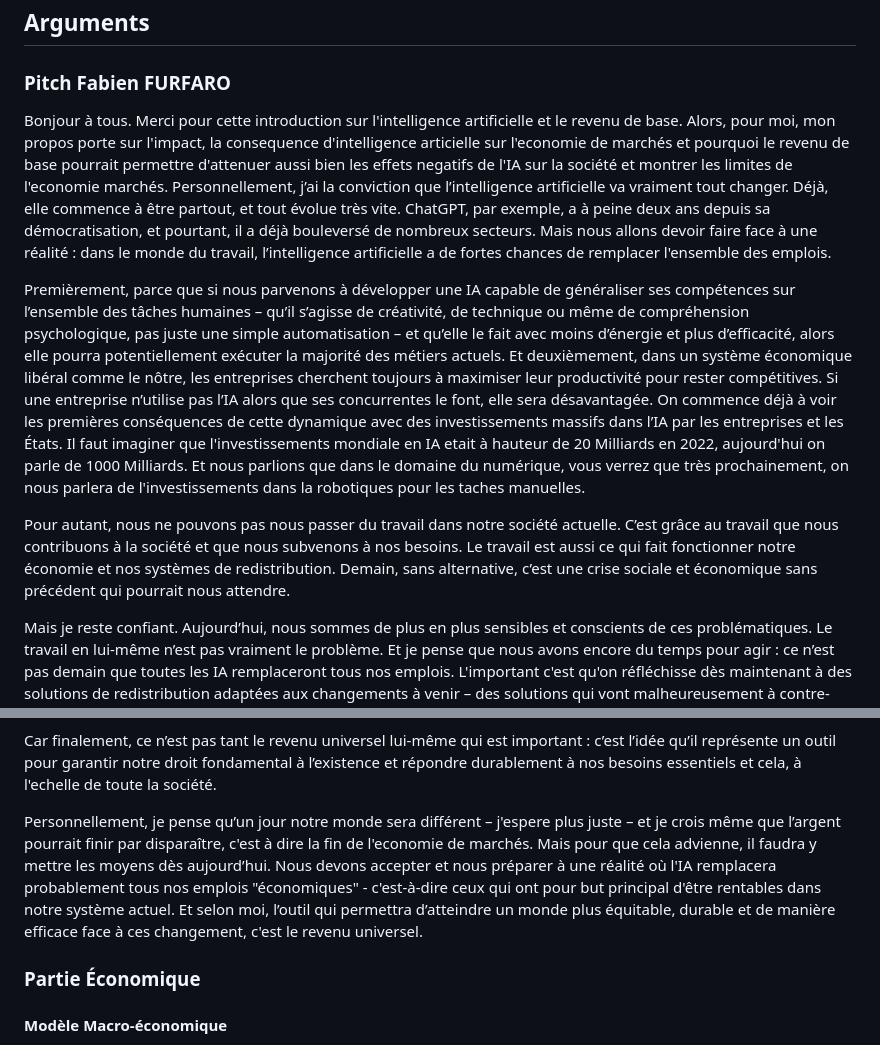
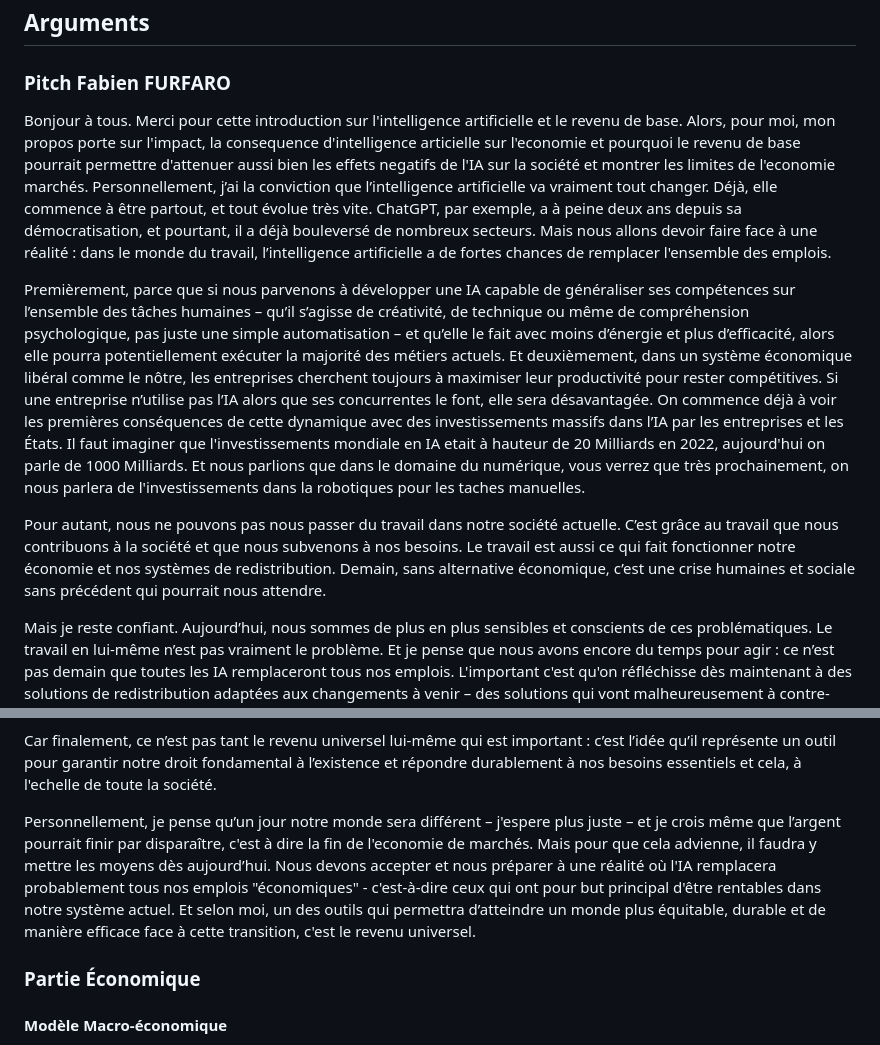
Before and after one commit to fabienfrfr/MFRB, a Markdown page: prepa_egrb.md, 2 parts joined by grey strips. Rendered like a GitHub page.

Commit message:
doc : update pitch

```diff
--- a/prepa_egrb.md
+++ b/prepa_egrb.md
@@ -30,11 +30,11 @@ Interaction avec le public pour répondre aux questions et recueillir des perspe
 
 ### Pitch Fabien FURFARO
 
-Bonjour à tous. Merci pour cette introduction sur l'intelligence artificielle et le revenu de base. Alors, pour moi, mon propos porte sur l'impact, la consequence d'intelligence articielle sur l'economie de marchés et pourquoi le revenu de base pourrait permettre d'attenuer aussi bien les effets negatifs de l'IA sur la société et montrer les limites de l'economie marchés. Personnellement, j’ai la conviction que l’intelligence artificielle va vraiment tout changer. Déjà, elle commence à être partout, et tout évolue très vite. ChatGPT, par exemple, a à peine deux ans depuis sa démocratisation, et pourtant, il a déjà bouleversé de nombreux secteurs. Mais nous allons devoir faire face à une réalité : dans le monde du travail, l’intelligence artificielle a de fortes chances de remplacer l'ensemble des emplois.
+Bonjour à tous. Merci pour cette introduction sur l'intelligence artificielle et le revenu de base. Alors, pour moi, mon propos porte sur l'impact, la consequence d'intelligence articielle sur l'economie et pourquoi le revenu de base pourrait permettre d'attenuer aussi bien les effets negatifs de l'IA sur la société et montrer les limites de l'economie marchés. Personnellement, j’ai la conviction que l’intelligence artificielle va vraiment tout changer. Déjà, elle commence à être partout, et tout évolue très vite. ChatGPT, par exemple, a à peine deux ans depuis sa démocratisation, et pourtant, il a déjà bouleversé de nombreux secteurs. Mais nous allons devoir faire face à une réalité : dans le monde du travail, l’intelligence artificielle a de fortes chances de remplacer l'ensemble des emplois.
 
 Premièrement, parce que si nous parvenons à développer une IA capable de généraliser ses compétences sur l’ensemble des tâches humaines – qu’il s’agisse de créativité, de technique ou même de compréhension psychologique, pas juste une simple automatisation – et qu’elle le fait avec moins d’énergie et plus d’efficacité, alors elle pourra potentiellement exécuter la majorité des métiers actuels. Et deuxièmement, dans un système économique libéral comme le nôtre, les entreprises cherchent toujours à maximiser leur productivité pour rester compétitives. Si une entreprise n’utilise pas l’IA alors que ses concurrentes le font, elle sera désavantagée. On commence déjà à voir les premières conséquences de cette dynamique avec des investissements massifs dans l’IA par les entreprises et les États. Il faut imaginer que l'investissements mondiale en IA etait à hauteur de 20 Milliards en 2022, aujourd'hui on parle de 1000 Milliards. Et nous parlions que dans le domaine du numérique, vous verrez que très prochainement, on nous parlera de l'investissements dans la robotiques pour les taches manuelles.
 
-Pour autant, nous ne pouvons pas nous passer du travail dans notre société actuelle. C’est grâce au travail que nous contribuons à la société et que nous subvenons à nos besoins. Le travail est aussi ce qui fait fonctionner notre économie et nos systèmes de redistribution. Demain, sans alternative, c’est une crise sociale et économique sans précédent qui pourrait nous attendre.
+Pour autant, nous ne pouvons pas nous passer du travail dans notre société actuelle. C’est grâce au travail que nous contribuons à la société et que nous subvenons à nos besoins. Le travail est aussi ce qui fait fonctionner notre économie et nos systèmes de redistribution. Demain, sans alternative économique, c’est une crise humaines et sociale sans précédent qui pourrait nous attendre.
 
 Mais je reste confiant. Aujourd’hui, nous sommes de plus en plus sensibles et conscients de ces problématiques. Le travail en lui-même n’est pas vraiment le problème. Et je pense que nous avons encore du temps pour agir : ce n’est pas demain que toutes les IA remplaceront tous nos emplois. L'important c'est qu'on réfléchisse dès maintenant à des solutions de redistribution adaptées aux changements à venir – des solutions qui vont malheureusement à contre-courant des politiques actuelles. Par exemple avec les réformes du chomage, le RSA et même les retraites.
 
@@ -46,7 +46,7 @@ C’est pourquoi je pense que le revenu universel pourrait être une solution fa
 
 Car finalement, ce n’est pas tant le revenu universel lui-même qui est important : c’est l’idée qu’il représente un outil pour garantir notre droit fondamental à l’existence et répondre durablement à nos besoins essentiels et cela, à l'echelle de toute la société.
 
-Personnellement, je pense qu’un jour notre monde sera différent – j'espere plus juste – et je crois même que l’argent pourrait finir par disparaître, c'est à dire la fin de l'economie de marchés. Mais pour que cela advienne, il faudra y mettre les moyens dès aujourd’hui. Nous devons accepter et nous préparer à une réalité où l'IA remplacera probablement tous nos emplois "économiques" - c'est-à-dire ceux qui ont pour but principal d'être rentables dans notre système actuel. Et selon moi, l’outil qui permettra d’atteindre un monde plus équitable, durable et de manière efficace face à ces changement, c'est le revenu universel.
+Personnellement, je pense qu’un jour notre monde sera différent – j'espere plus juste – et je crois même que l’argent pourrait finir par disparaître, c'est à dire la fin de l'economie de marchés. Mais pour que cela advienne, il faudra y mettre les moyens dès aujourd’hui. Nous devons accepter et nous préparer à une réalité où l'IA remplacera probablement tous nos emplois "économiques" - c'est-à-dire ceux qui ont pour but principal d'être rentables dans notre système actuel. Et selon moi, un des outils qui permettra d’atteindre un monde plus équitable, durable et de manière efficace face à cette transition, c'est le revenu universel.
 
 
 ### Partie Économique
```
